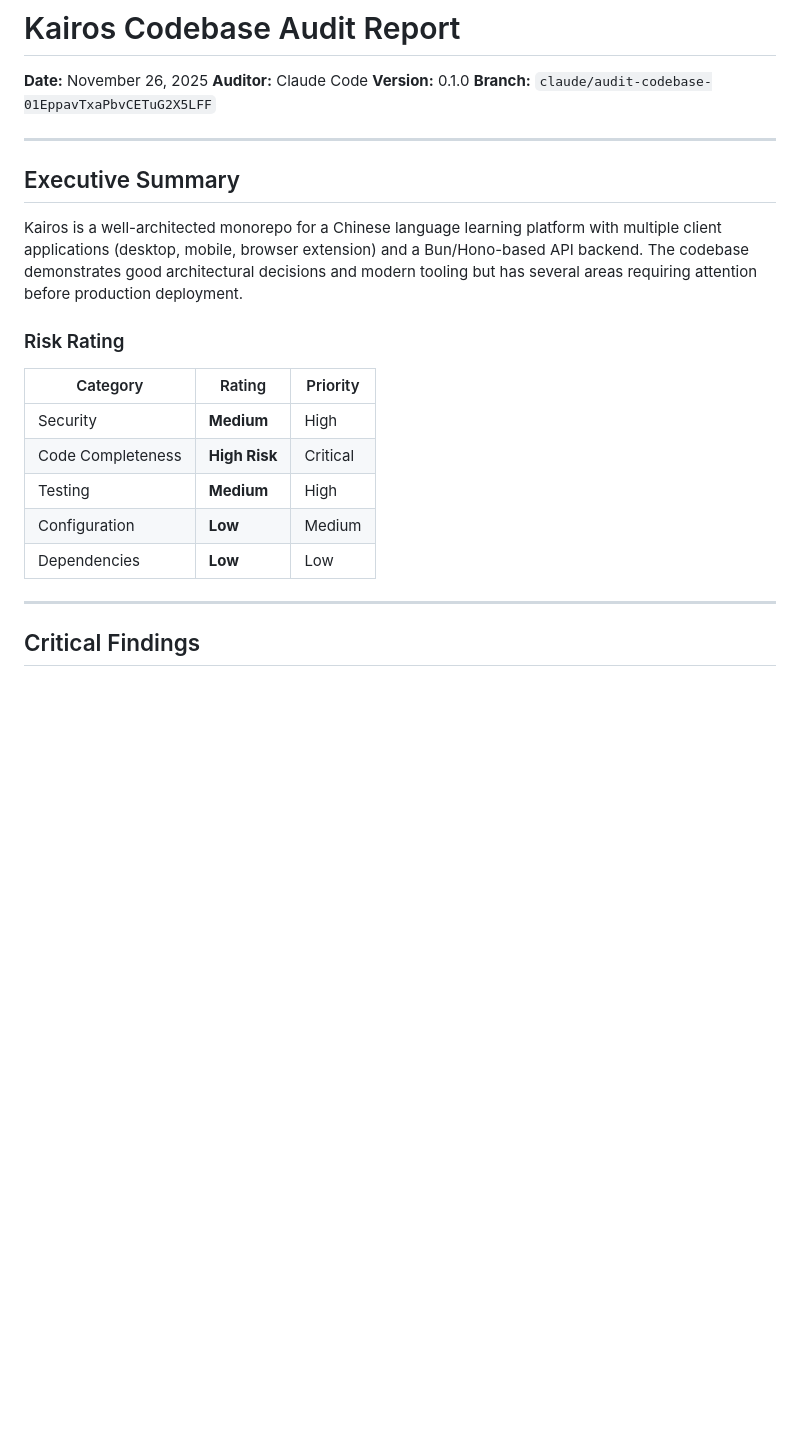
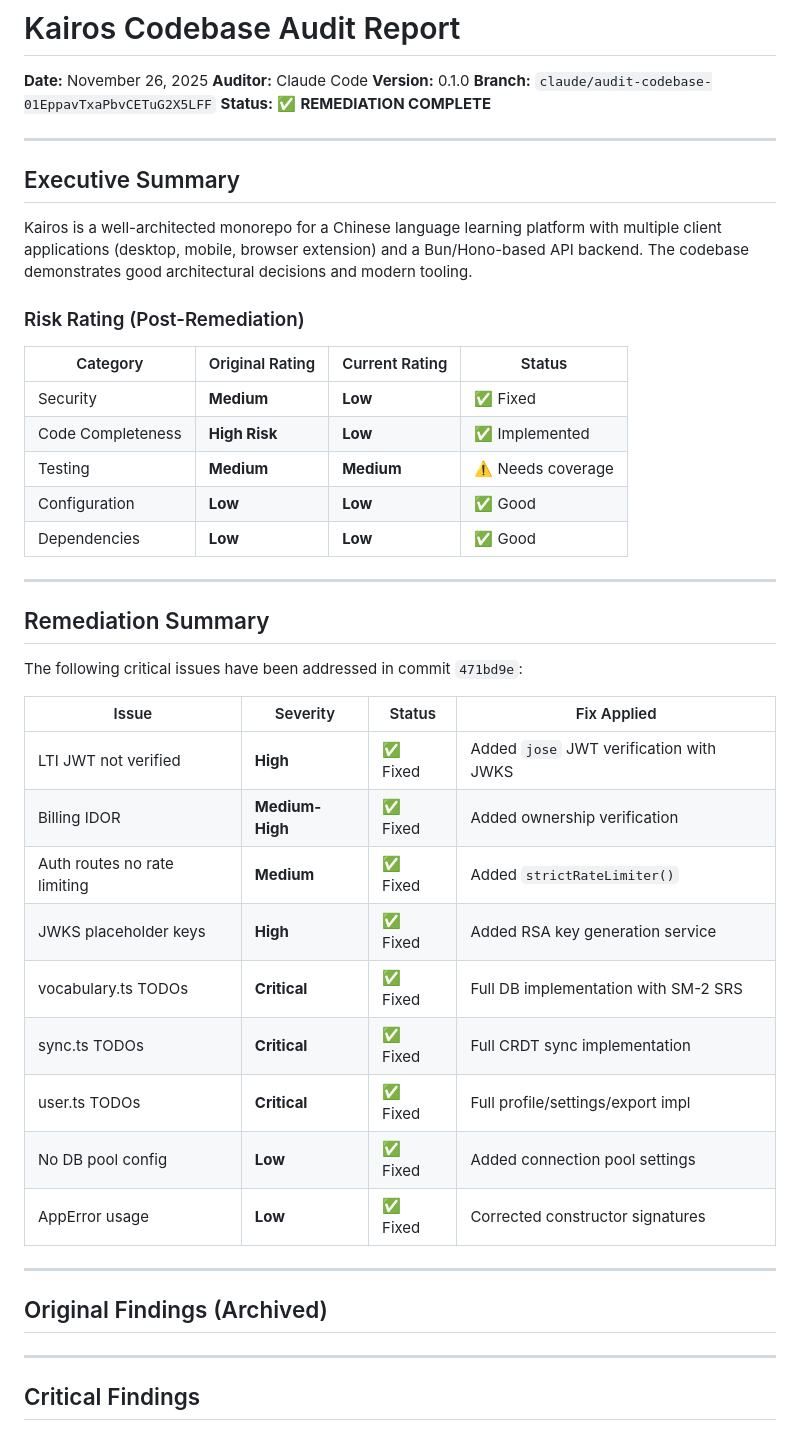
Before and after one commit to madfam-io/kairos, a Markdown page: AUDIT_REPORT.md, the part around the change. Drawn GitHub-style; blank space fills up the shorter version.

Commit message:
docs: Update audit report with remediation status
Mark all critical and high-severity issues as resolved.
Update risk ratings to reflect post-remediation state.
Add remediation summary table with commit reference.

```diff
--- a/AUDIT_REPORT.md
+++ b/AUDIT_REPORT.md
@@ -4,22 +4,45 @@
 **Auditor:** Claude Code
 **Version:** 0.1.0
 **Branch:** `claude/audit-codebase-01EppavTxaPbvCETuG2X5LFF`
+**Status:** ✅ **REMEDIATION COMPLETE**
 
 ---
 
 ## Executive Summary
 
-Kairos is a well-architected monorepo for a Chinese language learning platform with multiple client applications (desktop, mobile, browser extension) and a Bun/Hono-based API backend. The codebase demonstrates good architectural decisions and modern tooling but has several areas requiring attention before production deployment.
+Kairos is a well-architected monorepo for a Chinese language learning platform with multiple client applications (desktop, mobile, browser extension) and a Bun/Hono-based API backend. The codebase demonstrates good architectural decisions and modern tooling.
 
-### Risk Rating
+### Risk Rating (Post-Remediation)
 
-| Category | Rating | Priority |
-|----------|--------|----------|
-| Security | **Medium** | High |
-| Code Completeness | **High Risk** | Critical |
-| Testing | **Medium** | High |
-| Configuration | **Low** | Medium |
-| Dependencies | **Low** | Low |
+| Category | Original Rating | Current Rating | Status |
+|----------|-----------------|----------------|--------|
+| Security | **Medium** | **Low** | ✅ Fixed |
+| Code Completeness | **High Risk** | **Low** | ✅ Implemented |
+| Testing | **Medium** | **Medium** | ⚠️ Needs coverage |
+| Configuration | **Low** | **Low** | ✅ Good |
+| Dependencies | **Low** | **Low** | ✅ Good |
+
+---
+
+## Remediation Summary
+
+The following critical issues have been addressed in commit `471bd9e`:
+
+| Issue | Severity | Status | Fix Applied |
+|-------|----------|--------|-------------|
+| LTI JWT not verified | **High** | ✅ Fixed | Added `jose` JWT verification with JWKS |
+| Billing IDOR | **Medium-High** | ✅ Fixed | Added ownership verification |
+| Auth routes no rate limiting | **Medium** | ✅ Fixed | Added `strictRateLimiter()` |
+| JWKS placeholder keys | **High** | ✅ Fixed | Added RSA key generation service |
+| vocabulary.ts TODOs | **Critical** | ✅ Fixed | Full DB implementation with SM-2 SRS |
+| sync.ts TODOs | **Critical** | ✅ Fixed | Full CRDT sync implementation |
+| user.ts TODOs | **Critical** | ✅ Fixed | Full profile/settings/export impl |
+| No DB pool config | **Low** | ✅ Fixed | Added connection pool settings |
+| AppError usage | **Low** | ✅ Fixed | Corrected constructor signatures |
+
+---
+
+## Original Findings (Archived)
 
 ---
 
```
